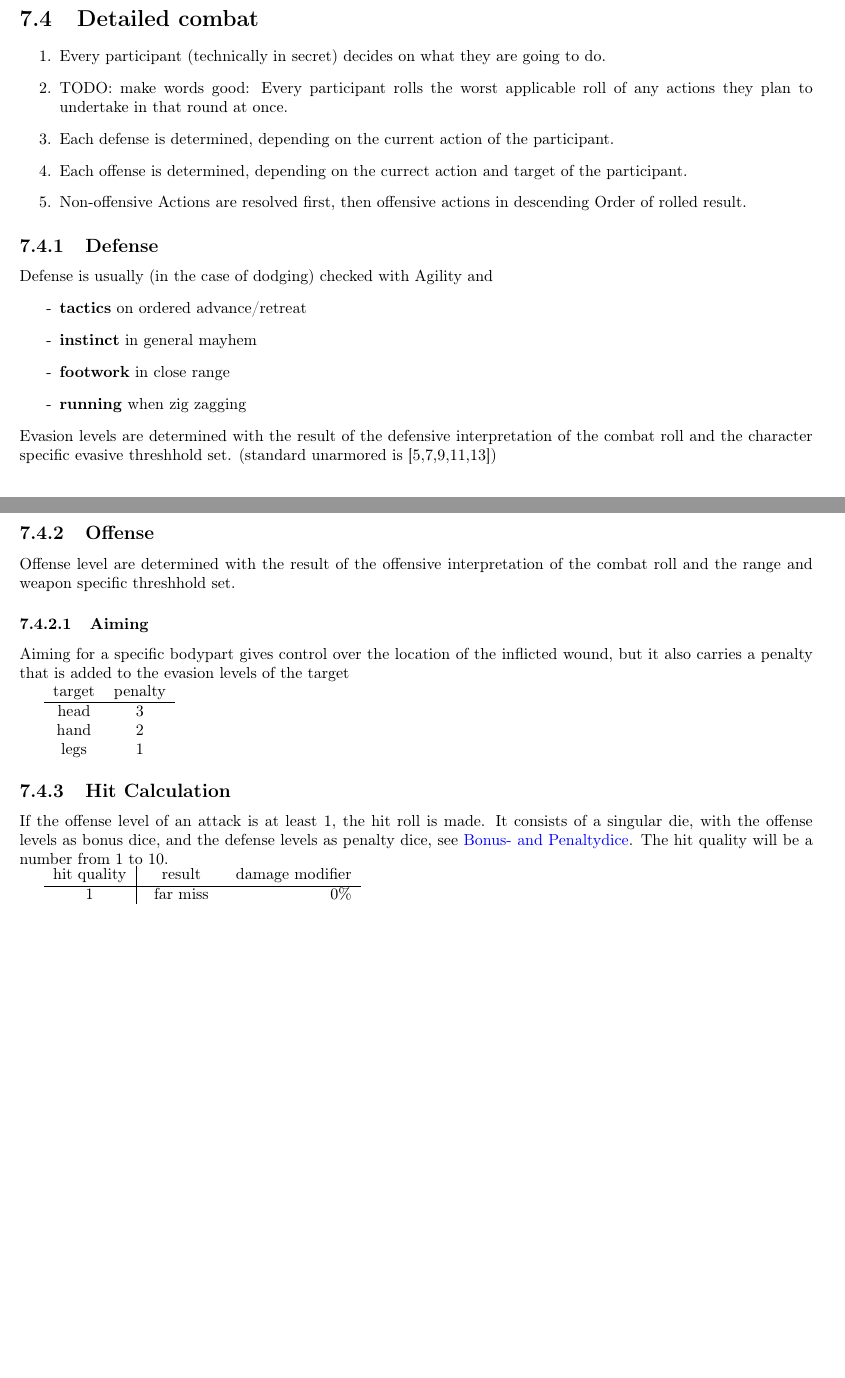
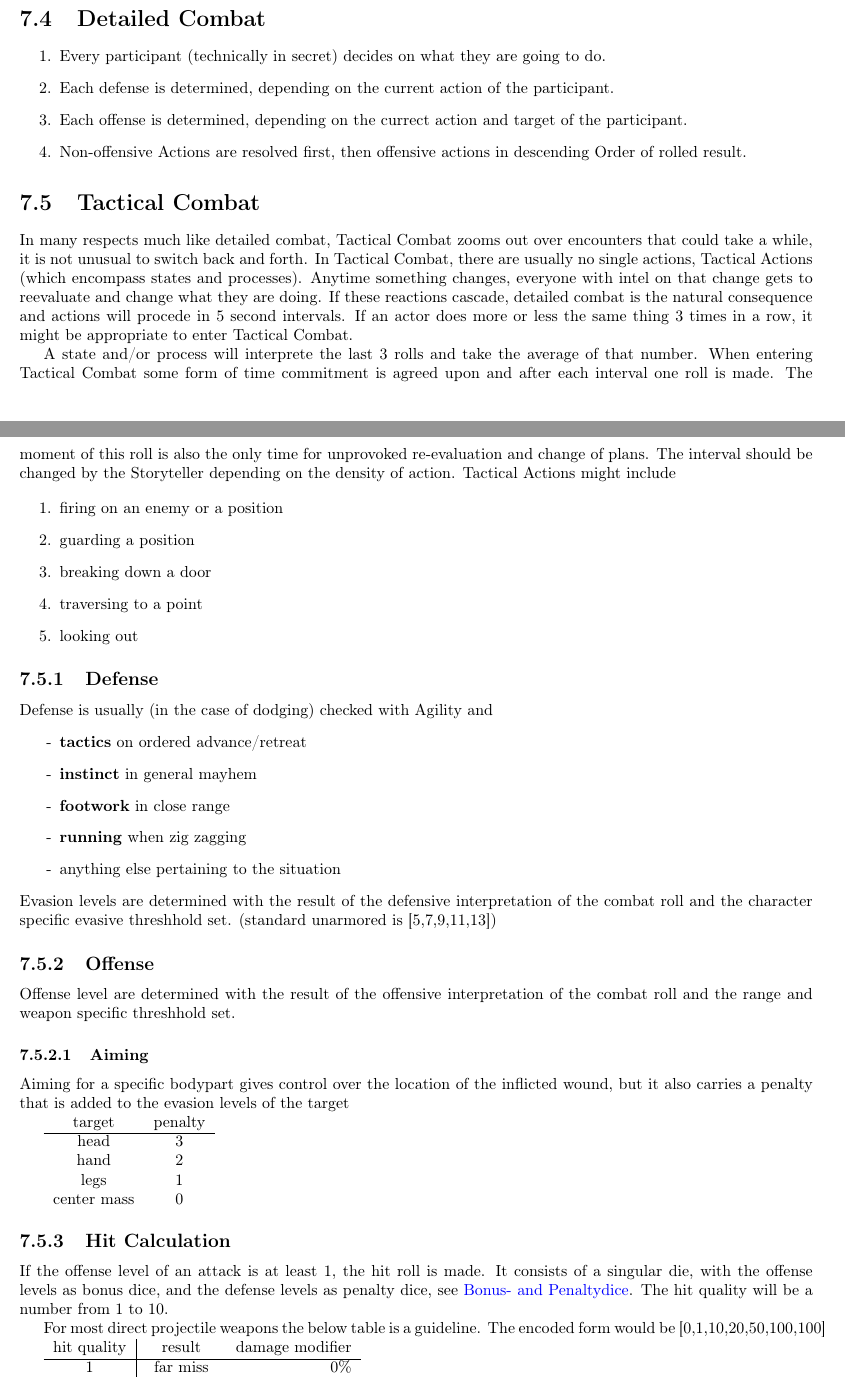
Before and after one commit to x4dr/EndworldPnP, a LaTeX thesis (rulebook.tex, which reads combat/combat.tex): two parts of pages 25 and 26 of 38, joined at a grey line, cut so that both start at the same text, the shorter picture padded with empty space. Compiled offline with pdfLaTeX.

Commit message:
weapons and combat

```diff
--- a/combat/combat.tex
+++ b/combat/combat.tex
@@ -17,3 +18,2 @@ Each round is 5 seconds long.
 Every character present acts in turn (determined by circumstances or a Stealth, Perception, Willpower or other
 situational check) and can usually move and do an action (an attack or action that can be done in the remaining time).
-\section{Detailed combat}\label{sec:detailed-combat}
@@ -20,9 +24,29 @@ situational check) and can usually move and do an action (an attack or action th
+\section{Detailed Combat}\label{sec:detailed-combat}
 \begin{enumerate}
     \item Every participant (technically in secret) decides on what they are going to do.
-    \item TODO: make words good: Every participant rolls the worst applicable roll of any actions they plan to undertake in that round at once.
     \item Each defense is determined, depending on the current action of the participant.
     \item Each offense is determined, depending on the currect action and target of the participant.
     \item Non-offensive Actions are resolved first, then offensive actions in descending Order of rolled result.
+\end{enumerate}
+
+\section{Tactical Combat}\label{sec:tactical-combat}
+In many respects much like detailed combat, Tactical Combat zooms out over encounters that could take a while,
+it is not unusual to switch back and forth.
+In Tactical Combat, there are usually no single actions, Tactical Actions (which encompass states and processes).
+Anytime something changes, everyone with intel on that change gets to reevaluate and change what they are doing.
+If these reactions cascade, detailed combat is the natural consequence and actions will procede in 5 second intervals.
+If an actor does more or less the same thing 3 times in a row, it might be appropriate to enter Tactical Combat.\par
+A state and/or process will interprete the last 3 rolls and take the average of that number.
+When entering Tactical Combat some form of time commitment is agreed upon and after each interval one roll is made.
+The moment of this roll is also the only time for unprovoked re-evaluation and change of plans.
+The interval should be changed by the Storyteller depending on the density of action.
+Tactical Actions might include \par
+\begin{enumerate}
+    \item firing on an enemy or a position
+    \item guarding a position
+    \item breaking down a door
+    \item traversing to a point
+    \item looking out
 \end{enumerate}
 
 \subsection{Defense}\label{subsec:defense}
@@ -32,6 +56,7 @@ Defense is usually (in the case of dodging) checked with Agility and
     \item \hyperref[subsec:instinct]{\textbf{instinct}} in general mayhem
     \item \hyperref[subsec:footwork]{\textbf{footwork}} in close range
     \item \hyperref[subsec:running]{\textbf{running}} when zig zagging
+    \item anything else pertaining to the situation
 \end{enumerate}
 Evasion levels are determined with the result of the defensive interpretation of the combat roll
 and the character specific evasive threshhold set. (standard unarmored is [5,7,9,11,13])
@@ -47,7 +72,8 @@ that is added to the evasion levels of the target
     target & penalty\\\hline
     head & 3 \\
     hand & 2 \\
-    legs & 1
+    legs & 1 \\
+    center mass & 0
 \end{tabular}
 
 \subsection{Hit Calculation}\label{subsec:hit}
@@ -55,6 +81,9 @@ If the offense level of an attack is at least 1, the hit roll is made.
 It consists of a singular die, with the offense levels as bonus dice, and the defense levels as penalty dice,
 see \hyperref[sec:bonus--and-penaltydice]{Bonus- and Penaltydice}.
 The hit quality will be a number from 1 to 10. \par
+For most direct projectile weapons the below table is a guideline.
+The encoded form would be [0,1,10,20,50,100,100]
+
 \begin{tabular}{c|cr}
     hit quality & result & damage modifier \\\hline
     1 & far miss & 0\%\\
```
Also changed, not shown: combat/weapons.tex (+33 -5 lines), combat/combat.tex (7 more changed lines).
